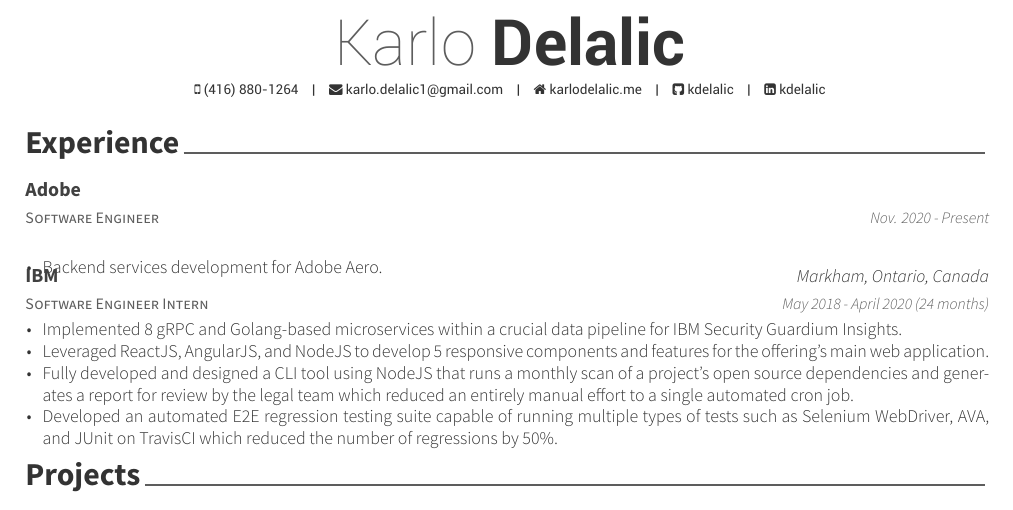
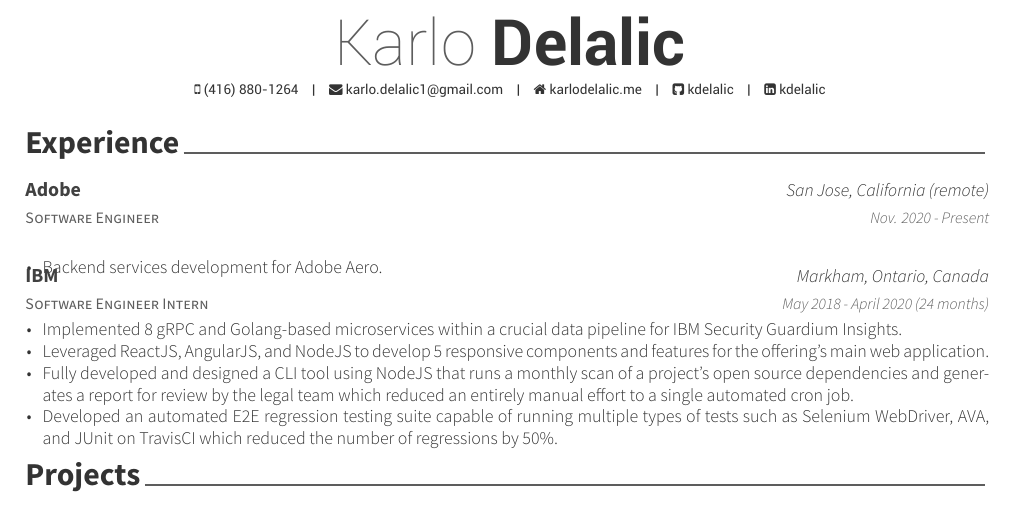
Before and after one commit to kdelalic/auto-resume, a LaTeX CV (src/resume.tex, which reads src/sections/experience.tex): part of the page, cut so that both start at the same text. Compiled offline with XeLaTeX.

Commit message:
Add location to resume

```diff
--- a/src/sections/experience.tex
+++ b/src/sections/experience.tex
@@ -15,7 +15,7 @@
 \cventry
 {Software Engineer} % Job title
 {Adobe} % Organization
-{} % Location
+{San Jose, California (remote)} % Location
 {Nov. 2020 - Present} % Date(s)
 { % Description(s) of tasks/responsibilities
 \begin{cvitems}
```
